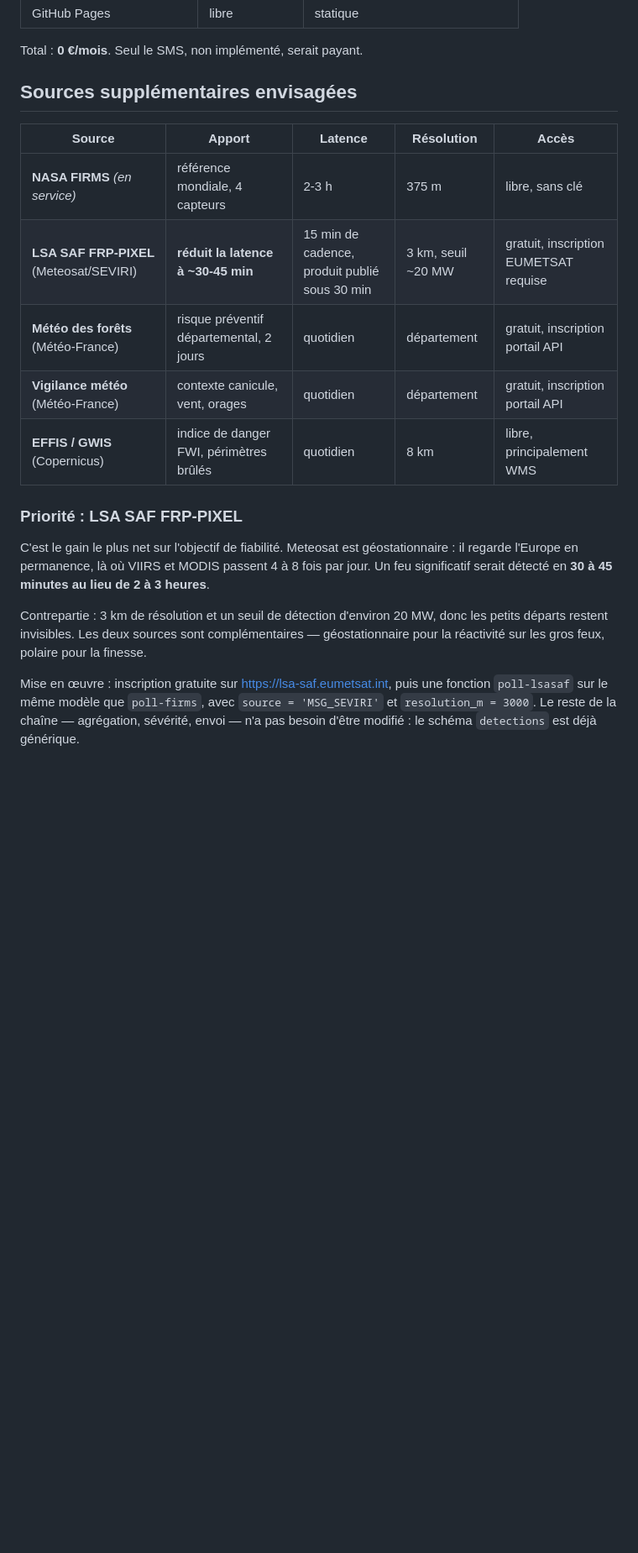
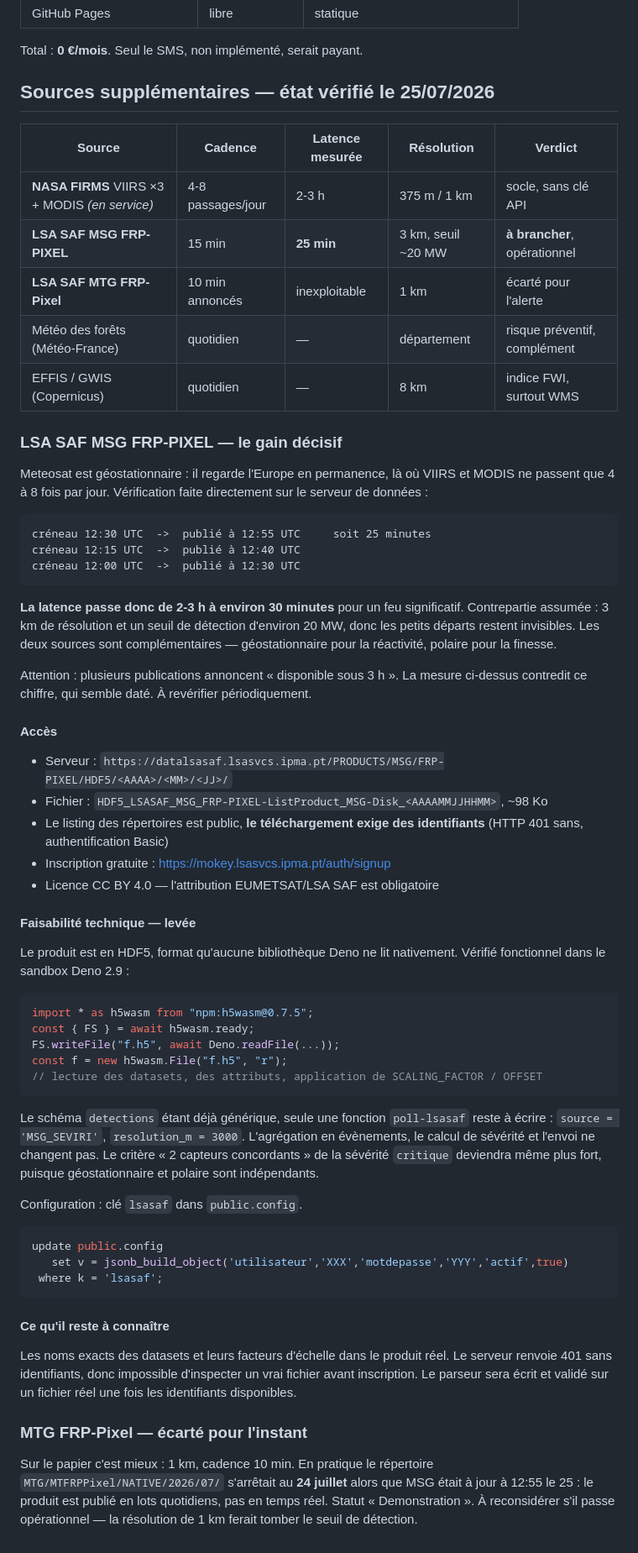
Before and after one commit to qevedeveq-art/Alerte-incendie, a Markdown page: docs/EXPLOITATION.md, the part around the change. Shown at 84% size. GitHub-like rendering; blank space fills up the shorter version.

Commit message:
Évalue les sources géostationnaires : LSA SAF MSG retenu, MTG écarté
Mesures faites directement sur le serveur de données LSA SAF, pas reprises de
la littérature — deux publications annoncent « sous 3 h », la réalité observée
est de 25 minutes.

MSG FRP-PIXEL (SEVIRI, 3 km, cadence 15 min) : créneau 12:30 UTC publié à
12:55 UTC. La latence passerait de 2-3 h à environ 30 min pour un feu
significatif. Produit opérationnel, listing public, téléchargement sous
authentification Basic, licence CC BY 4.0.

MTG MTFRPPixel (FCI, 1 km, 10 min annoncés) : écarté. Le répertoire du 24
juillet était le dernier disponible alors que MSG était à jour au 25 à 12:55 —
publication par lots quotidiens, statut Demonstration. À reconsidérer s'il
passe opérationnel.

Risque technique levé : le produit est en HDF5, qu'aucune bibliothèque Deno ne
lit nativement. h5wasm 0.7.5 via npm: fonctionne dans Deno 2.9 — lecture des
datasets, des attributs et application de SCALING_FACTOR/OFFSET vérifiées sur
un fichier de test.

Ajoute la clé de configuration lsasaf (inactive, sans identifiants).

````diff
--- a/docs/EXPLOITATION.md
+++ b/docs/EXPLOITATION.md
@@ -113,30 +113,83 @@ depuis la PWA, et son département manquant est chargé automatiquement.
 
 Total : **0 €/mois**. Seul le SMS, non implémenté, serait payant.
 
-## Sources supplémentaires envisagées
+## Sources supplémentaires — état vérifié le 25/07/2026
 
-| Source | Apport | Latence | Résolution | Accès |
+| Source | Cadence | Latence **mesurée** | Résolution | Verdict |
 |---|---|---|---|---|
-| **NASA FIRMS** *(en service)* | référence mondiale, 4 capteurs | 2-3 h | 375 m | libre, sans clé |
-| **LSA SAF FRP-PIXEL** (Meteosat/SEVIRI) | **réduit la latence à ~30-45 min** | 15 min de cadence, produit publié sous 30 min | 3 km, seuil ~20 MW | gratuit, inscription EUMETSAT requise |
-| **Météo des forêts** (Météo-France) | risque préventif départemental, 2 jours | quotidien | département | gratuit, inscription portail API |
-| **Vigilance météo** (Météo-France) | contexte canicule, vent, orages | quotidien | département | gratuit, inscription portail API |
-| **EFFIS / GWIS** (Copernicus) | indice de danger FWI, périmètres brûlés | quotidien | 8 km | libre, principalement WMS |
+| **NASA FIRMS** VIIRS ×3 + MODIS *(en service)* | 4-8 passages/jour | 2-3 h | 375 m / 1 km | socle, sans clé API |
+| **LSA SAF MSG FRP-PIXEL** | 15 min | **25 min** | 3 km, seuil ~20 MW | **à brancher**, opérationnel |
+| **LSA SAF MTG FRP-Pixel** | 10 min annoncés | inexploitable | 1 km | écarté pour l'alerte |
+| Météo des forêts (Météo-France) | quotidien | — | département | risque préventif, complément |
+| EFFIS / GWIS (Copernicus) | quotidien | — | 8 km | indice FWI, surtout WMS |
 
-### Priorité : LSA SAF FRP-PIXEL
+### LSA SAF MSG FRP-PIXEL — le gain décisif
 
-C'est le gain le plus net sur l'objectif de fiabilité. Meteosat est
-géostationnaire : il regarde l'Europe en permanence, là où VIIRS et MODIS
-passent 4 à 8 fois par jour. Un feu significatif serait détecté en **30 à
-45 minutes au lieu de 2 à 3 heures**.
+Meteosat est géostationnaire : il regarde l'Europe en permanence, là où VIIRS et
+MODIS ne passent que 4 à 8 fois par jour. Vérification faite directement sur le
+serveur de données :
 
-Contrepartie : 3 km de résolution et un seuil de détection d'environ 20 MW,
-donc les petits départs restent invisibles. Les deux sources sont
-complémentaires — géostationnaire pour la réactivité sur les gros feux,
-polaire pour la finesse.
+```
+créneau 12:30 UTC  ->  publié à 12:55 UTC     soit 25 minutes
+créneau 12:15 UTC  ->  publié à 12:40 UTC
+créneau 12:00 UTC  ->  publié à 12:30 UTC
+```
 
-Mise en œuvre : inscription gratuite sur <https://lsa-saf.eumetsat.int>, puis
-une fonction `poll-lsasaf` sur le même modèle que `poll-firms`, avec
-`source = 'MSG_SEVIRI'` et `resolution_m = 3000`. Le reste de la chaîne
-— agrégation, sévérité, envoi — n'a pas besoin d'être modifié : le schéma
-`detections` est déjà générique.
+**La latence passe donc de 2-3 h à environ 30 minutes** pour un feu significatif.
+Contrepartie assumée : 3 km de résolution et un seuil de détection d'environ
+20 MW, donc les petits départs restent invisibles. Les deux sources sont
+complémentaires — géostationnaire pour la réactivité, polaire pour la finesse.
+
+Attention : plusieurs publications annoncent « disponible sous 3 h ». La mesure
+ci-dessus contredit ce chiffre, qui semble daté. À revérifier périodiquement.
+
+#### Accès
+
+- Serveur : `https://datalsasaf.lsasvcs.ipma.pt/PRODUCTS/MSG/FRP-PIXEL/HDF5/<AAAA>/<MM>/<JJ>/`
+- Fichier : `HDF5_LSASAF_MSG_FRP-PIXEL-ListProduct_MSG-Disk_<AAAAMMJJHHMM>`, ~98 Ko
+- Le listing des répertoires est public, **le téléchargement exige des
+  identifiants** (HTTP 401 sans, authentification Basic)
+- Inscription gratuite : <https://mokey.lsasvcs.ipma.pt/auth/signup>
+- Licence CC BY 4.0 — l'attribution EUMETSAT/LSA SAF est obligatoire
+
+#### Faisabilité technique — levée
+
+Le produit est en HDF5, format qu'aucune bibliothèque Deno ne lit nativement.
+Vérifié fonctionnel dans le sandbox Deno 2.9 :
+
+```ts
+import * as h5wasm from "npm:h5wasm@0.7.5";
+const { FS } = await h5wasm.ready;
+FS.writeFile("f.h5", await Deno.readFile(...));
+const f = new h5wasm.File("f.h5", "r");
+// lecture des datasets, des attributs, application de SCALING_FACTOR / OFFSET
+```
+
+Le schéma `detections` étant déjà générique, seule une fonction `poll-lsasaf`
+reste à écrire : `source = 'MSG_SEVIRI'`, `resolution_m = 3000`. L'agrégation en
+évènements, le calcul de sévérité et l'envoi ne changent pas. Le critère
+« 2 capteurs concordants » de la sévérité `critique` deviendra même plus fort,
+puisque géostationnaire et polaire sont indépendants.
+
+Configuration : clé `lsasaf` dans `public.config`.
+
+```sql
+update public.config
+   set v = jsonb_build_object('utilisateur','XXX','motdepasse','YYY','actif',true)
+ where k = 'lsasaf';
+```
+
+#### Ce qu'il reste à connaître
+
+Les noms exacts des datasets et leurs facteurs d'échelle dans le produit réel.
+Le serveur renvoie 401 sans identifiants, donc impossible d'inspecter un vrai
+fichier avant inscription. Le parseur sera écrit et validé sur un fichier réel
+une fois les identifiants disponibles.
+
+### MTG FRP-Pixel — écarté pour l'instant
+
+Sur le papier c'est mieux : 1 km, cadence 10 min. En pratique le répertoire
+`MTG/MTFRPPixel/NATIVE/2026/07/` s'arrêtait au **24 juillet** alors que MSG était
+à jour à 12:55 le 25 : le produit est publié en lots quotidiens, pas en temps
+réel. Statut « Demonstration ». À reconsidérer s'il passe opérationnel — la
+résolution de 1 km ferait tomber le seuil de détection.
````
